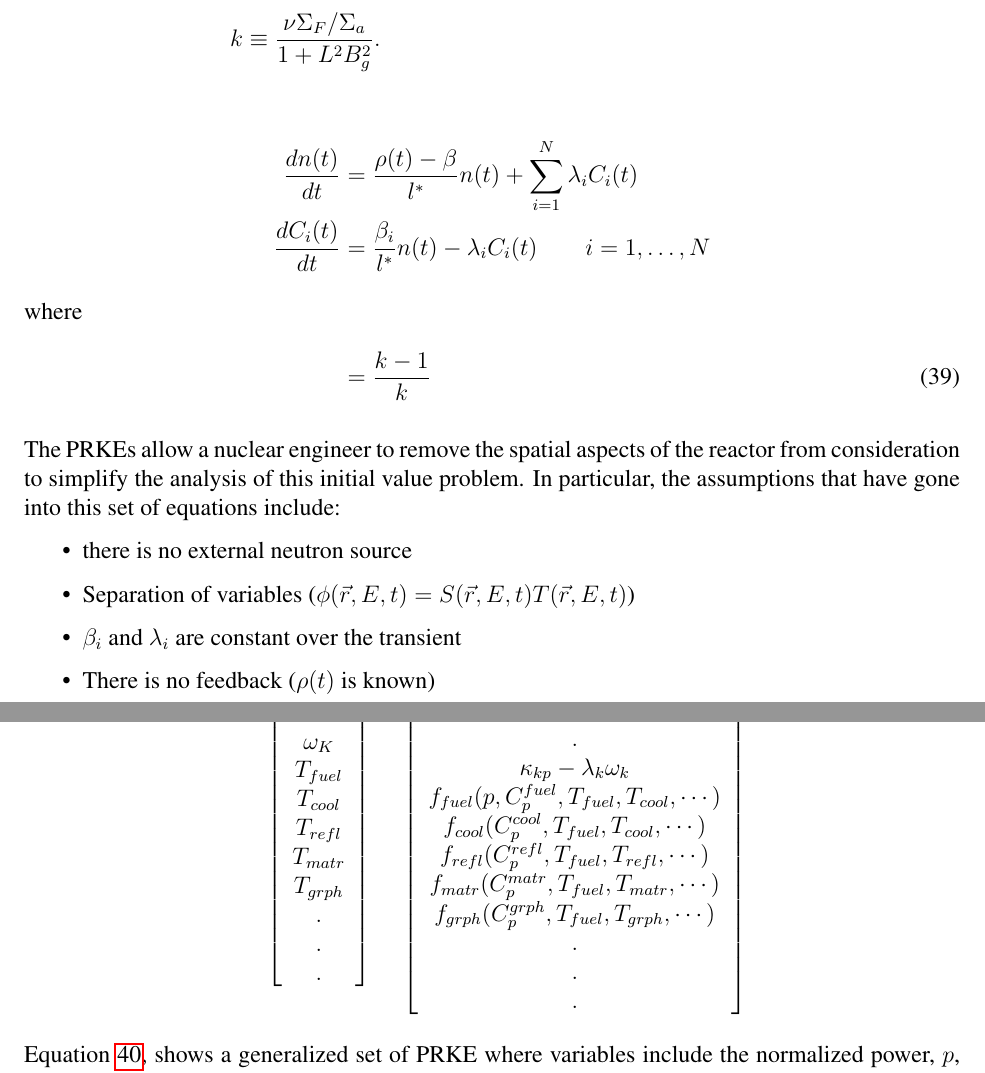
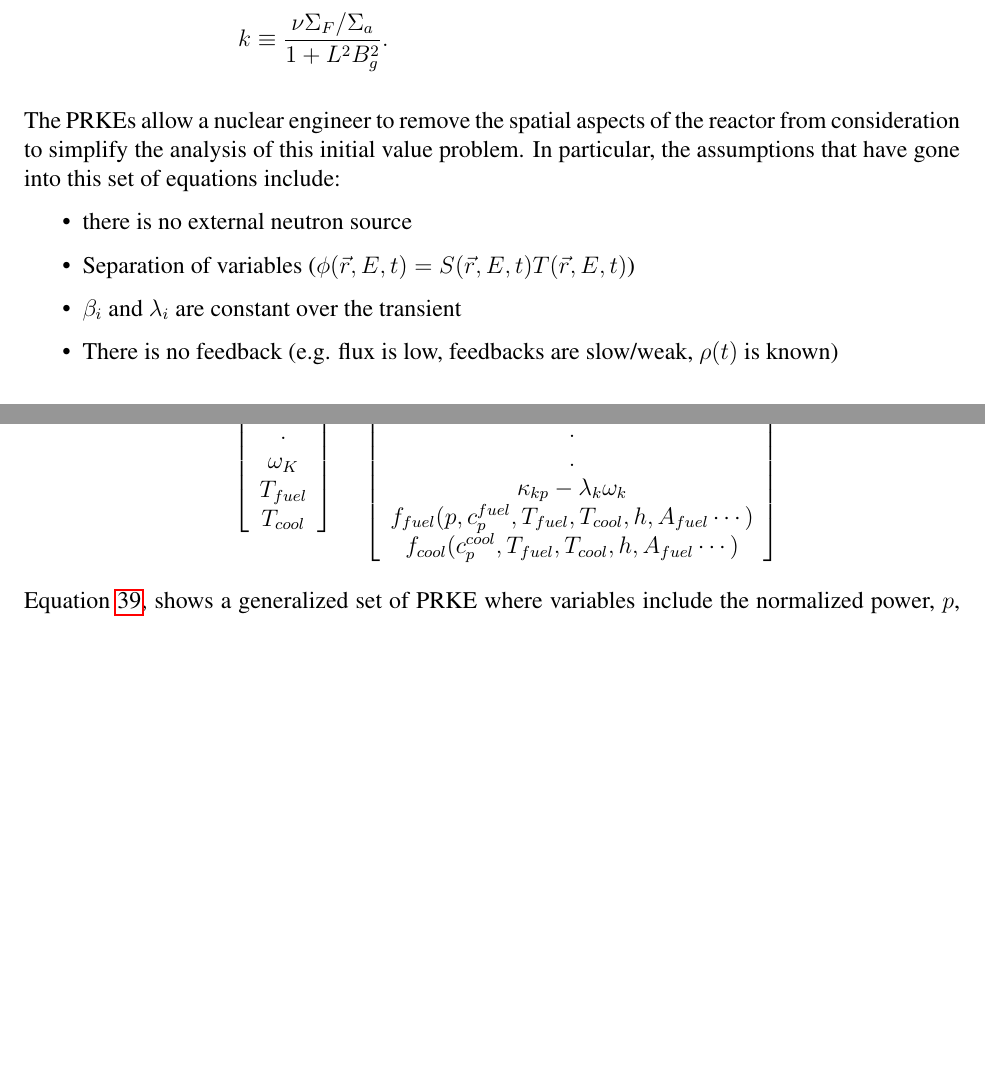
Before and after one commit to rachelslaybaugh/NE155, a LaTeX document (27-point-kinetics/27-point-kinetics.tex, which reads 27-point-kinetics/full_prke.tex): two parts of pages 6 and 8 of 8, joined at a grey line, cut so that both start at the same text, the shorter picture padded with empty space. Compiled offline with pdfLaTeX.

Commit message:
final cleanups

```diff
--- a/27-point-kinetics/27-point-kinetics.tex
+++ b/27-point-kinetics/27-point-kinetics.tex
@@ -243,13 +240,6 @@ the reactor to a single point. Inserting \eqref{sep_var_phi} and
   k&\equiv \frac{\nu\Sigma_F/\Sigma_a}{1+L^2B_g^2}.\nonumber
 \end{align}
 
-\begin{align}
-\frac{dn(t)}{dt} &= \frac{\rho(t) - \beta}{l^*}n(t) + \sum_{i=1}^{N} \lambda_i C_i(t) \nonumber \\
-\frac{dC_i(t)}{dt} &= \frac{\beta_i}{l^*}n(t) - \lambda_i C_i(t) \qquad i=1,\dots,N \nonumber
-\intertext{where}
- &= \frac{k-1}{k}
-\end{align}
-
 The PRKEs allow a nuclear engineer to remove the spatial aspects of the
 reactor from consideration to simplify the analysis of this initial value
 problem. In particular, the assumptions that have gone into this set of
@@ -259,14 +249,14 @@ equations include:
 \item there is no external neutron source
 \item Separation of variables ($\phi(\vec{r},E,t) = S(\vec{r},E,t)T(\vec{r},E,t)$)
 \item $\beta_i$ and $\lambda_i$ are constant over the transient
-\item There is no feedback ($\rho(t)$ is known)
+\item There is no feedback (e.g. flux is low, feedbacks are slow/weak, $\rho(t)$ is known)
 \end{itemize}
 
 %BCs: $n(0) = n_0$ and $C_i(0) = C_{i,0}$ for $i=1,\dots,N$.
 
 \paragraph{Exercise:}
 \emph{What initial conditions need to be defined in order to solve this initial
-value problem?}
+value problem (eqn. \eqref{prke}?}
 \section{Coupling to Thermal-Hydraulic Feedbacks}
 
 In addition to modeling
--- a/27-point-kinetics/full_prke.tex
+++ b/27-point-kinetics/full_prke.tex
@@ -24,12 +24,6 @@
       \omega_K\\
       T_{fuel}\\
       T_{cool}\\
-      T_{refl}\\
-      T_{matr}\\
-      T_{grph}\\
-      .\\
-      .\\
-      .\\
     \end{array}
     \right]
     =
@@ -55,14 +49,8 @@
         .\\
         .\\
         \kappa_{k p} - \lambda_k\omega_{k}\\
-        f_{fuel}(p, C_p^{fuel}, T_{fuel}, T_{cool},\cdots)\\
-        f_{cool}(C_p^{cool}, T_{fuel}, T_{cool},\cdots)\\
-        f_{refl}(C_p^{refl}, T_{fuel}, T_{refl},\cdots)\\
-        f_{matr}(C_p^{matr}, T_{fuel}, T_{matr},\cdots)\\
-        f_{grph}(C_p^{grph}, T_{fuel}, T_{grph},\cdots)\\
-        .\\
-        .\\
-        .\\
+        f_{fuel}(p, c_p^{fuel}, T_{fuel}, T_{cool},h,A_{fuel}\cdots)\\
+        f_{cool}(c_p^{cool}, T_{fuel}, T_{cool},h,A_{fuel}\cdots)\\
       \end{array}
       \right]
       \label{eqn:full_prke}
```
Also changed, not shown: 27-point-kinetics/27-point-kinetics.pdf, 27-point-kinetics/27-point-kinetics.tex (3 more changed lines).
